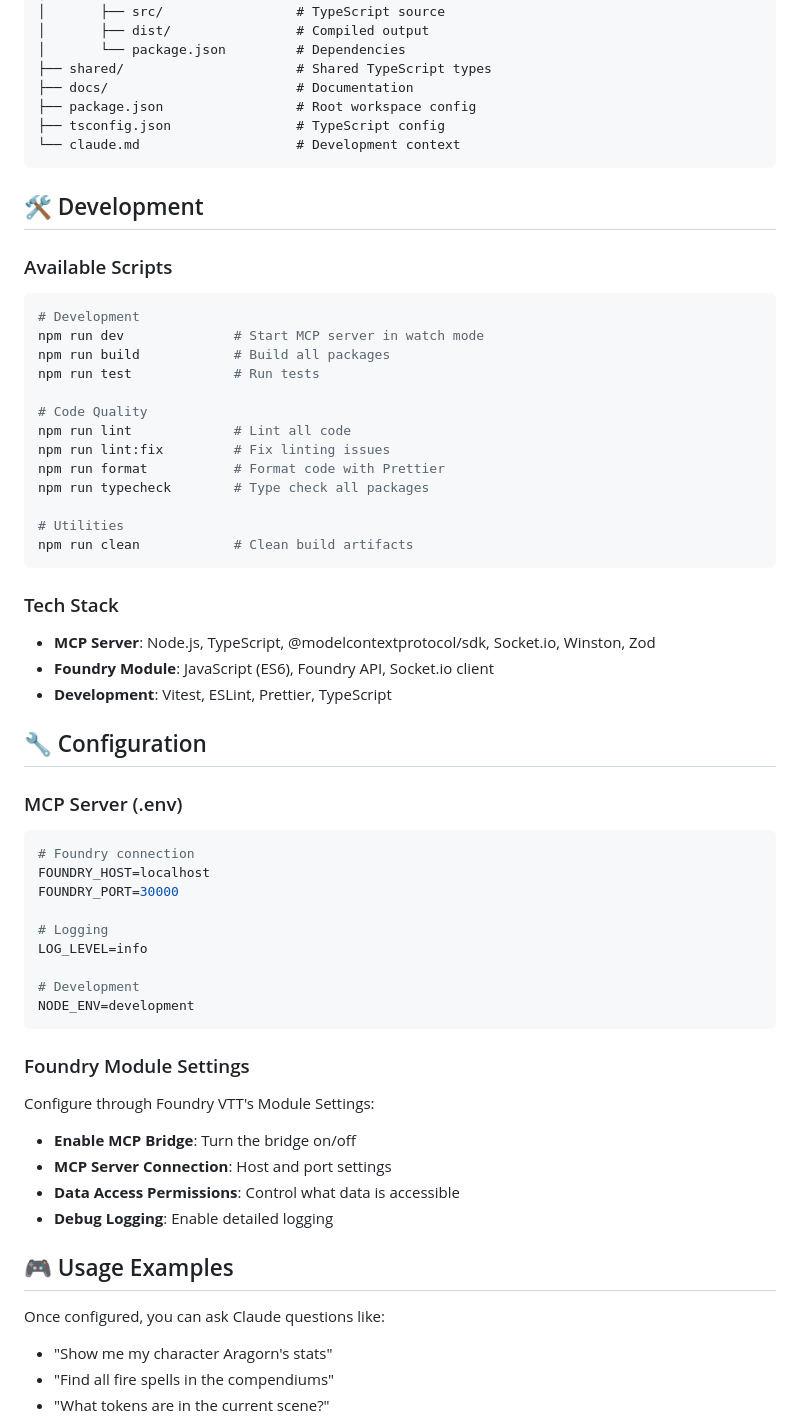
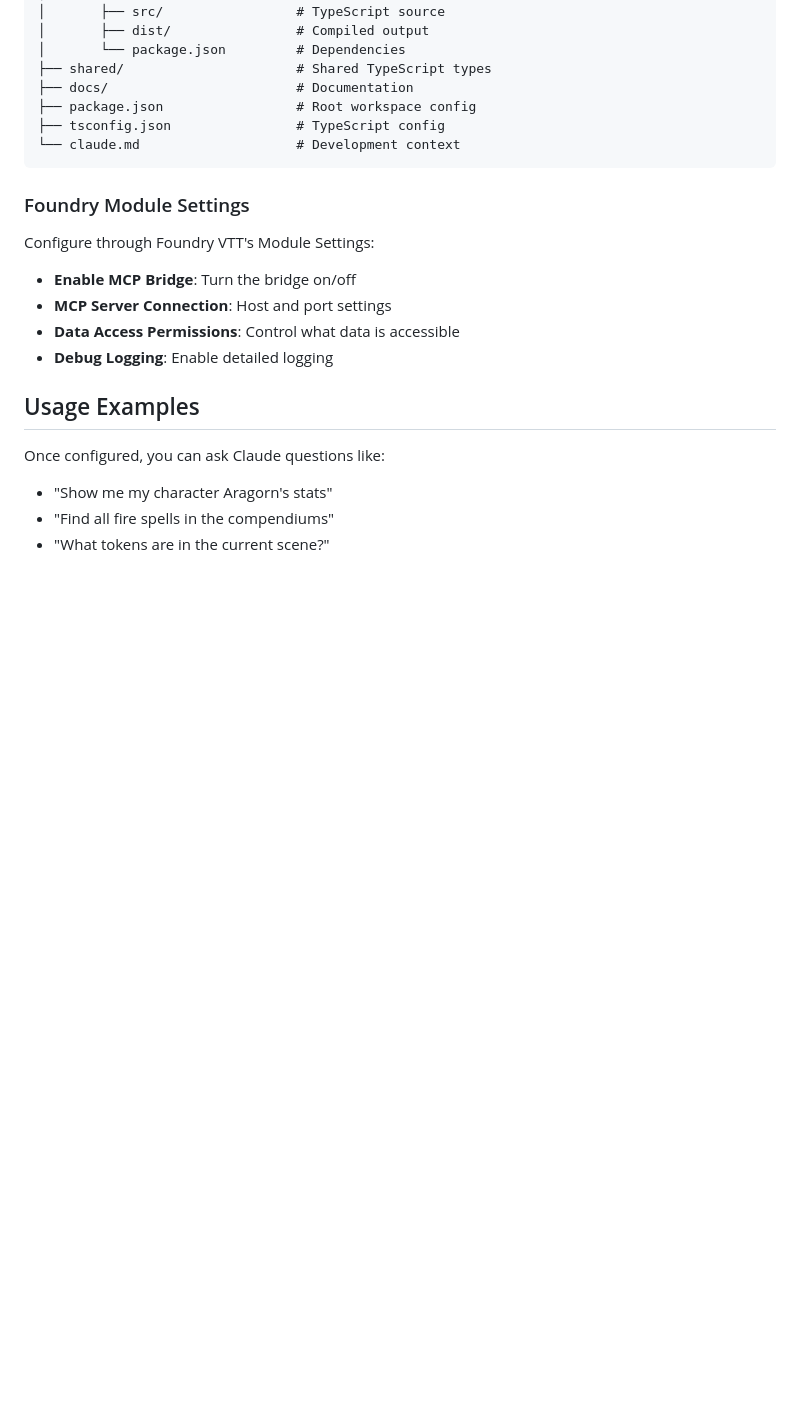
Before and after one commit to ctbritt/foundry-vtt-mcp, a Markdown page: README.md, the part around the change printed below. Drawn GitHub-style; blank space fills up the shorter version.

````diff
--- a/README.md
+++ b/README.md
@@ -84,48 +84,6 @@ foundry-mcp-integration/
 └── claude.md                    # Development context
 ```
 
-## 🛠️ Development
-
-### Available Scripts
-
-```bash
-# Development
-npm run dev              # Start MCP server in watch mode
-npm run build            # Build all packages
-npm run test             # Run tests
-
-# Code Quality
-npm run lint             # Lint all code
-npm run lint:fix         # Fix linting issues
-npm run format           # Format code with Prettier
-npm run typecheck        # Type check all packages
-
-# Utilities
-npm run clean            # Clean build artifacts
-```
-
-### Tech Stack
-
-- **MCP Server**: Node.js, TypeScript, @modelcontextprotocol/sdk, Socket.io, Winston, Zod
-- **Foundry Module**: JavaScript (ES6), Foundry API, Socket.io client
-- **Development**: Vitest, ESLint, Prettier, TypeScript
-
-## 🔧 Configuration
-
-### MCP Server (.env)
-
-```bash
-# Foundry connection
-FOUNDRY_HOST=localhost
-FOUNDRY_PORT=30000
-
-# Logging
-LOG_LEVEL=info
-
-# Development
-NODE_ENV=development
-```
-
 ### Foundry Module Settings
 
 Configure through Foundry VTT's Module Settings:
@@ -135,7 +93,7 @@ Configure through Foundry VTT's Module Settings:
 - **Data Access Permissions**: Control what data is accessible
 - **Debug Logging**: Enable detailed logging
 
-## 🎮 Usage Examples
+## Usage Examples
 
 Once configured, you can ask Claude questions like:
 
````
Also changed, not shown: other parts of README.md (+20 -48 lines).
